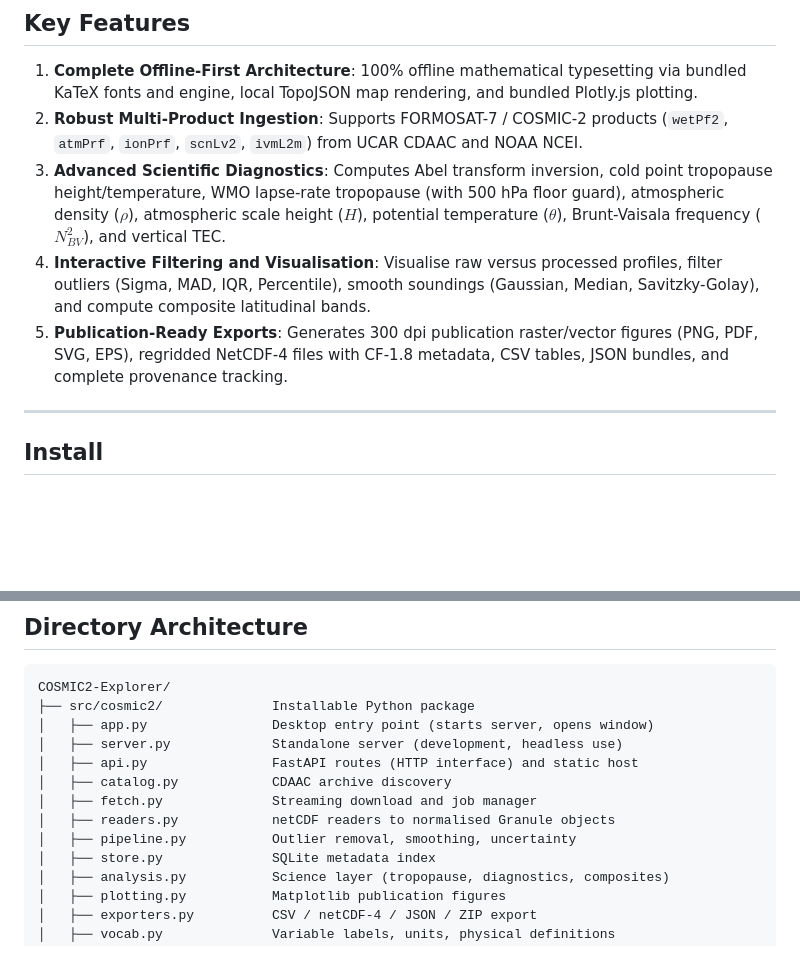
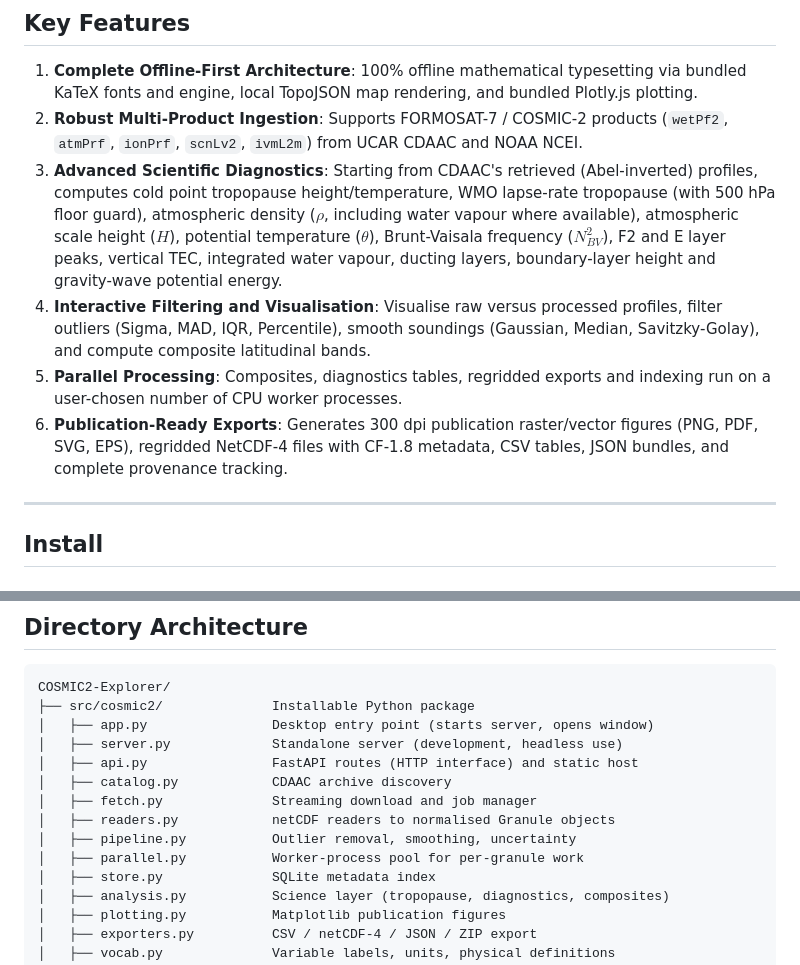
Before and after one commit to jovian-explorer/COSMIC2-Explorer, a Markdown page: README.md, 2 parts joined by grey strips. GitHub-like rendering; blank space fills up the shorter version.

```diff
--- a/README.md
+++ b/README.md
@@ -17,9 +17,10 @@ A production-quality scientific desktop GUI and analysis environment for UCAR/CD
 
 1. **Complete Offline-First Architecture**: 100% offline mathematical typesetting via bundled KaTeX fonts and engine, local TopoJSON map rendering, and bundled Plotly.js plotting.
 2. **Robust Multi-Product Ingestion**: Supports FORMOSAT-7 / COSMIC-2 products (`wetPf2`, `atmPrf`, `ionPrf`, `scnLv2`, `ivmL2m`) from UCAR CDAAC and NOAA NCEI.
-3. **Advanced Scientific Diagnostics**: Computes Abel transform inversion, cold point tropopause height/temperature, WMO lapse-rate tropopause (with 500 hPa floor guard), atmospheric density ($\rho$), atmospheric scale height ($H$), potential temperature ($\theta$), Brunt-Vaisala frequency ($N_{BV}^2$), and vertical TEC.
+3. **Advanced Scientific Diagnostics**: Starting from CDAAC's retrieved (Abel-inverted) profiles, computes cold point tropopause height/temperature, WMO lapse-rate tropopause (with 500 hPa floor guard), atmospheric density ($\rho$, including water vapour where available), atmospheric scale height ($H$), potential temperature ($\theta$), Brunt-Vaisala frequency ($N_{BV}^2$), F2 and E layer peaks, vertical TEC, integrated water vapour, ducting layers, boundary-layer height and gravity-wave potential energy.
 4. **Interactive Filtering and Visualisation**: Visualise raw versus processed profiles, filter outliers (Sigma, MAD, IQR, Percentile), smooth soundings (Gaussian, Median, Savitzky-Golay), and compute composite latitudinal bands.
-5. **Publication-Ready Exports**: Generates 300 dpi publication raster/vector figures (PNG, PDF, SVG, EPS), regridded NetCDF-4 files with CF-1.8 metadata, CSV tables, JSON bundles, and complete provenance tracking.
+5. **Parallel Processing**: Composites, diagnostics tables, regridded exports and indexing run on a user-chosen number of CPU worker processes.
+6. **Publication-Ready Exports**: Generates 300 dpi publication raster/vector figures (PNG, PDF, SVG, EPS), regridded NetCDF-4 files with CF-1.8 metadata, CSV tables, JSON bundles, and complete provenance tracking.
 
 ---
 
@@ -112,6 +126,7 @@ COSMIC2-Explorer/
 │   ├── fetch.py              Streaming download and job manager
 │   ├── readers.py            netCDF readers to normalised Granule objects
 │   ├── pipeline.py           Outlier removal, smoothing, uncertainty
+│   ├── parallel.py           Worker-process pool for per-granule work
 │   ├── store.py              SQLite metadata index
 │   ├── analysis.py           Science layer (tropopause, diagnostics, composites)
 │   ├── plotting.py           Matplotlib publication figures
```
Also changed, not shown: other parts of README.md (+20 -1 lines), CHANGELOG.md (added, +45 -0 lines).
